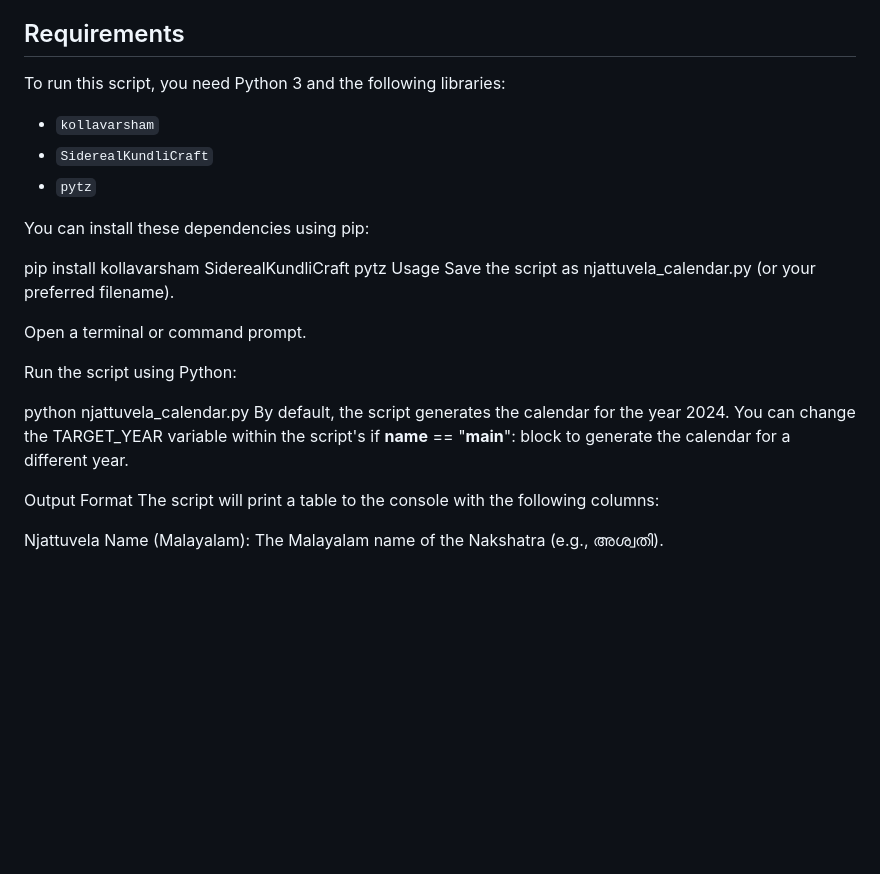
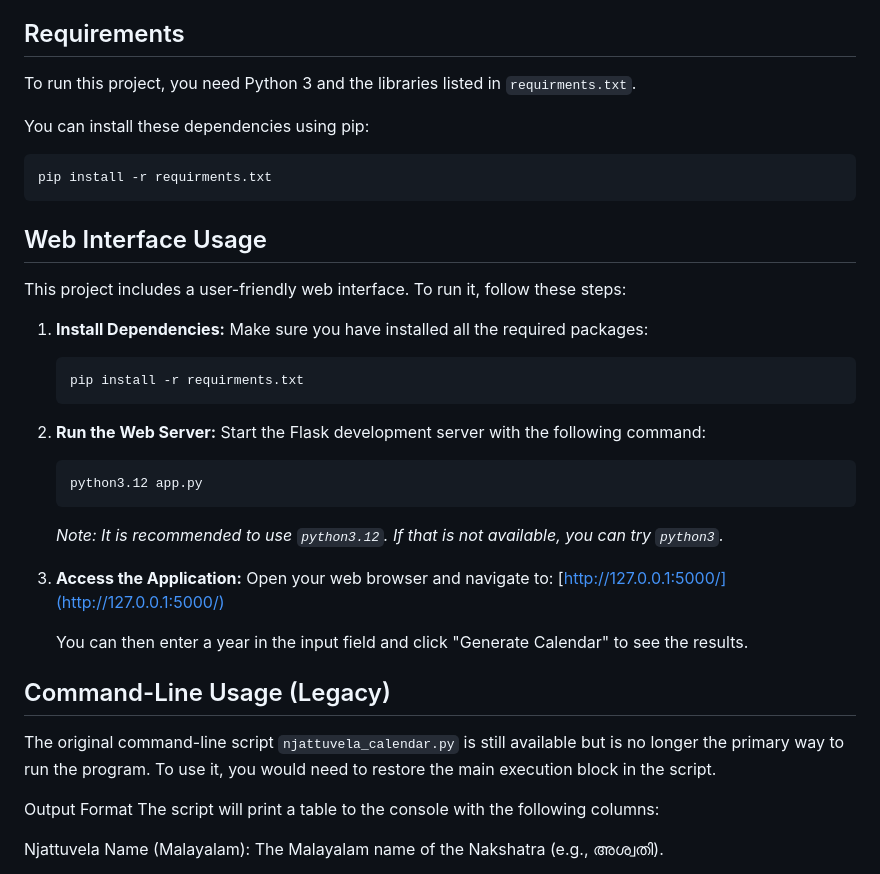
Before and after one commit to arstriker/Njattuvela, a Markdown page: README.md, the part around the change. GitHub-like rendering; blank space fills up the shorter version.

Commit message:
docs: Update README with web application instructions
This commit updates the `README.md` file to include detailed instructions on how to install dependencies and run the new Flask-based web interface. It also clarifies that the command-line script is now considered legacy.

````diff
--- a/README.md
+++ b/README.md
@@ -19,25 +19,39 @@ This script calculates the start and end dates of each Njattuvela period, its du
 
 ## Requirements
 
-To run this script, you need Python 3 and the following libraries:
-
-*   `kollavarsham`
-*   `SiderealKundliCraft`
-*   `pytz`
+To run this project, you need Python 3 and the libraries listed in `requirments.txt`.
 
 You can install these dependencies using pip:
+```bash
+pip install -r requirments.txt
+```
 
+## Web Interface Usage
 
-pip install kollavarsham SiderealKundliCraft pytz
-Usage
-Save the script as njattuvela_calendar.py (or your preferred filename).
+This project includes a user-friendly web interface. To run it, follow these steps:
 
-Open a terminal or command prompt.
+1.  **Install Dependencies:**
+    Make sure you have installed all the required packages:
+    ```bash
+    pip install -r requirments.txt
+    ```
 
-Run the script using Python:
+2.  **Run the Web Server:**
+    Start the Flask development server with the following command:
+    ```bash
+    python3.12 app.py
+    ```
+    *Note: It is recommended to use `python3.12`. If that is not available, you can try `python3`.*
 
-python njattuvela_calendar.py
-By default, the script generates the calendar for the year 2024. You can change the TARGET_YEAR variable within the script's if __name__ == "__main__": block to generate the calendar for a different year.
+3.  **Access the Application:**
+    Open your web browser and navigate to:
+    [http://127.0.0.1:5000/](http://127.0.0.1:5000/)
+
+    You can then enter a year in the input field and click "Generate Calendar" to see the results.
+
+## Command-Line Usage (Legacy)
+
+The original command-line script `njattuvela_calendar.py` is still available but is no longer the primary way to run the program. To use it, you would need to restore the main execution block in the script.
 
 Output Format
 The script will print a table to the console with the following columns:
````
